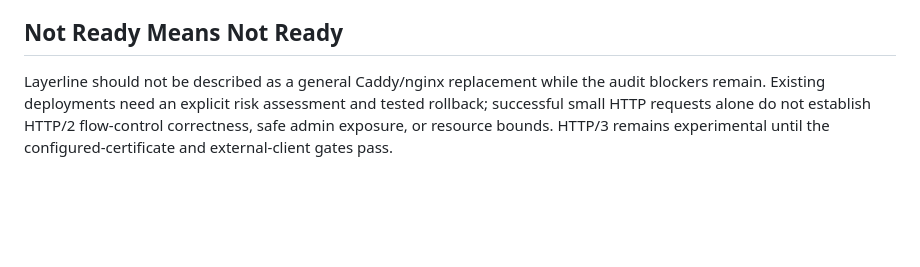
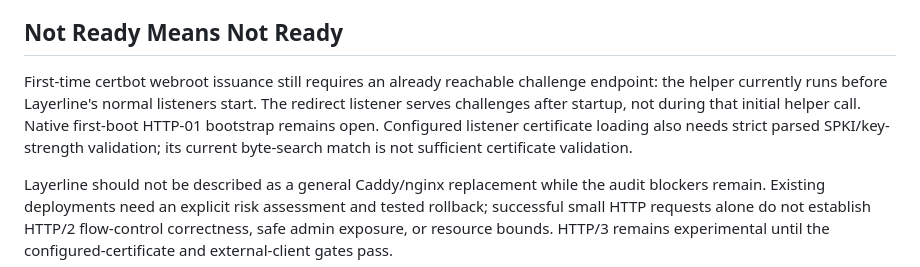
Before and after one commit to raya-ac/Layerline, a Markdown page: docs/caddy-replacement-plan.md, the part around the change. GitHub-like rendering; blank space fills up the shorter version.

```diff
--- a/docs/caddy-replacement-plan.md
+++ b/docs/caddy-replacement-plan.md
@@ -38,4 +38,11 @@ Commit each section independently after tests and at least one live smoke where
 
 ## Not Ready Means Not Ready
 
+First-time certbot webroot issuance still requires an already reachable challenge
+endpoint: the helper currently runs before Layerline's normal listeners start.
+The redirect listener serves challenges after startup, not during that initial
+helper call. Native first-boot HTTP-01 bootstrap remains open. Configured listener
+certificate loading also needs strict parsed SPKI/key-strength validation; its
+current byte-search match is not sufficient certificate validation.
+
 Layerline should not be described as a general Caddy/nginx replacement while the audit blockers remain. Existing deployments need an explicit risk assessment and tested rollback; successful small HTTP requests alone do not establish HTTP/2 flow-control correctness, safe admin exposure, or resource bounds. HTTP/3 remains experimental until the configured-certificate and external-client gates pass.
```
Also changed, not shown: docs/roadmap.md (+6 -0 lines), docs/security.md (+8 -0 lines).
